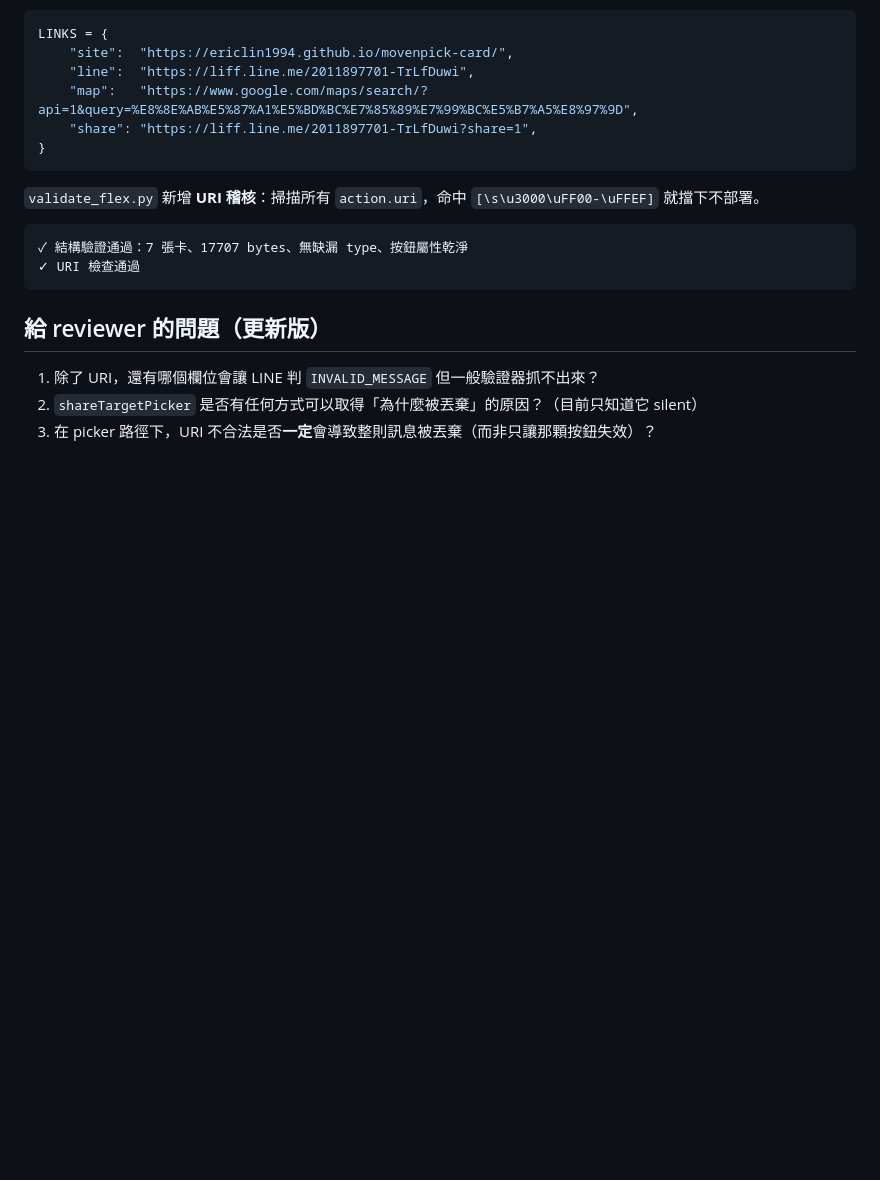
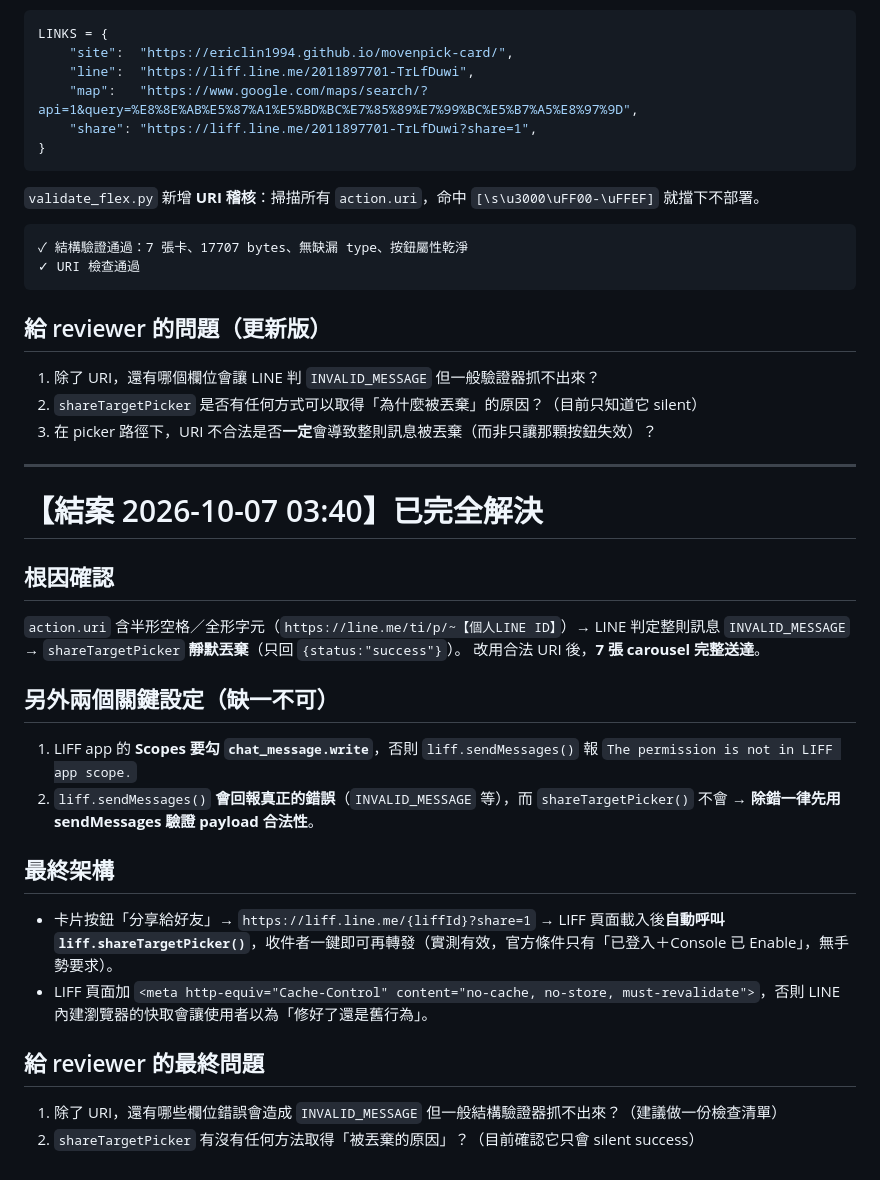
Before and after one commit to ericlin1994/movenpick-card, a Markdown page: 問題報告_給Gemini.md, the part around the change. Rendered like a GitHub page; blank space fills up the shorter version.

Commit message:
報告結案

```diff
--- a/問題報告_給Gemini.md
+++ b/問題報告_給Gemini.md
@@ -258,3 +258,24 @@ LINKS = {
 1. 除了 URI，還有哪個欄位會讓 LINE 判 `INVALID_MESSAGE` 但一般驗證器抓不出來？
 2. `shareTargetPicker` 是否有任何方式可以取得「為什麼被丟棄」的原因？（目前只知道它 silent）
 3. 在 picker 路徑下，URI 不合法是否**一定**會導致整則訊息被丟棄（而非只讓那顆按鈕失效）？
+
+
+---
+
+# 【結案 2026-10-07 03:40】已完全解決
+
+## 根因確認
+`action.uri` 含半形空格／全形字元（`https://line.me/ti/p/~【個人LINE ID】`）→ LINE 判定整則訊息 `INVALID_MESSAGE` → `shareTargetPicker` **靜默丟棄**（只回 `{status:"success"}`）。
+改用合法 URI 後，**7 張 carousel 完整送達**。
+
+## 另外兩個關鍵設定（缺一不可）
+1. LIFF app 的 **Scopes 要勾 `chat_message.write`**，否則 `liff.sendMessages()` 報 `The permission is not in LIFF app scope.`
+2. `liff.sendMessages()` **會回報真正的錯誤**（`INVALID_MESSAGE` 等），而 `shareTargetPicker()` 不會 → **除錯一律先用 sendMessages 驗證 payload 合法性**。
+
+## 最終架構
+- 卡片按鈕「分享給好友」→ `https://liff.line.me/{liffId}?share=1` → LIFF 頁面載入後**自動呼叫 `liff.shareTargetPicker()`**，收件者一鍵即可再轉發（實測有效，官方條件只有「已登入＋Console 已 Enable」，無手勢要求）。
+- LIFF 頁面加 `<meta http-equiv="Cache-Control" content="no-cache, no-store, must-revalidate">`，否則 LINE 內建瀏覽器的快取會讓使用者以為「修好了還是舊行為」。
+
+## 給 reviewer 的最終問題
+1. 除了 URI，還有哪些欄位錯誤會造成 `INVALID_MESSAGE` 但一般結構驗證器抓不出來？（建議做一份檢查清單）
+2. `shareTargetPicker` 有沒有任何方法取得「被丟棄的原因」？（目前確認它只會 silent success）
```
